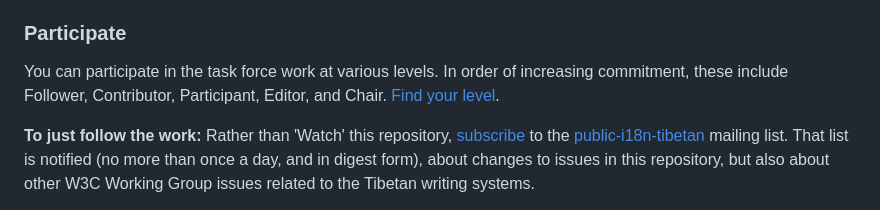
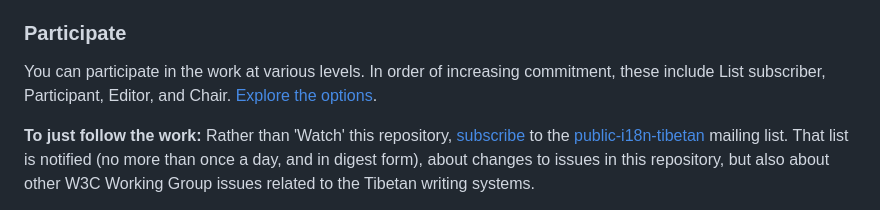
Before and after one commit to w3c/tlreq, a Markdown page: README.md, the part around the change. Drawn GitHub-style.

```diff
--- a/README.md
+++ b/README.md
@@ -35,7 +35,7 @@ Note that the public-i18n-tibetan mailing list is used to send notification dige
 
 
 ### Participate
-You can participate in the task force work at various levels. In order of increasing commitment, these include Follower, Contributor, Participant, Editor, and Chair. [Find your level](https://www.w3.org/International/i18n-drafts/pages/task_force_roles).
+You can participate in the work at various levels. In order of increasing commitment, these include List subscriber, Participant, Editor, and Chair. [Explore the options](https://www.w3.org/International/i18n-drafts/pages/languagedev_participation.html).
 
 **To just follow the work:** Rather than 'Watch' this repository, [subscribe](mailto:public-i18n-tibetan-request@w3.org?subject=subscribe) to the [public-i18n-tibetan](https://lists.w3.org/Archives/Public/public-i18n-tibetan/) mailing list. That list is notified (no more than once a day, and in digest form), about changes to issues in this repository, but also about other W3C Working Group issues related to the Tibetan writing systems.
 
```
